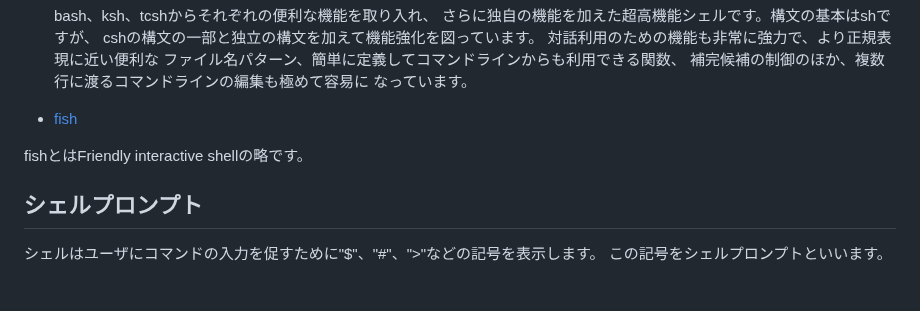
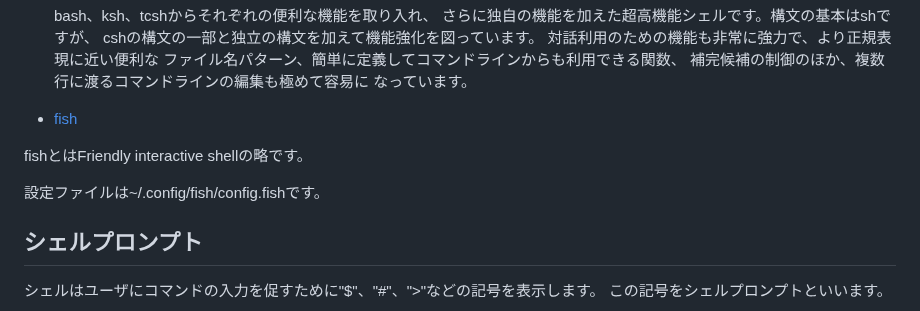
Before and after one commit to HirotoIgarashi/my-document, a Markdown page: DevelopmentEnvironment/Shell.md, the part around the change. Drawn GitHub-style; blank space fills up the shorter version.

```diff
--- a/DevelopmentEnvironment/Shell.md
+++ b/DevelopmentEnvironment/Shell.md
@@ -76,6 +76,8 @@ $ readlink "/proc/$$/exe"
 
 fishとはFriendly interactive shellの略です。
 
+設定ファイルは~/.config/fish/config.fishです。
+
 ## シェルプロンプト
 
 シェルはユーザにコマンドの入力を促すために"$"、"#"、">"などの記号を表示します。
```
